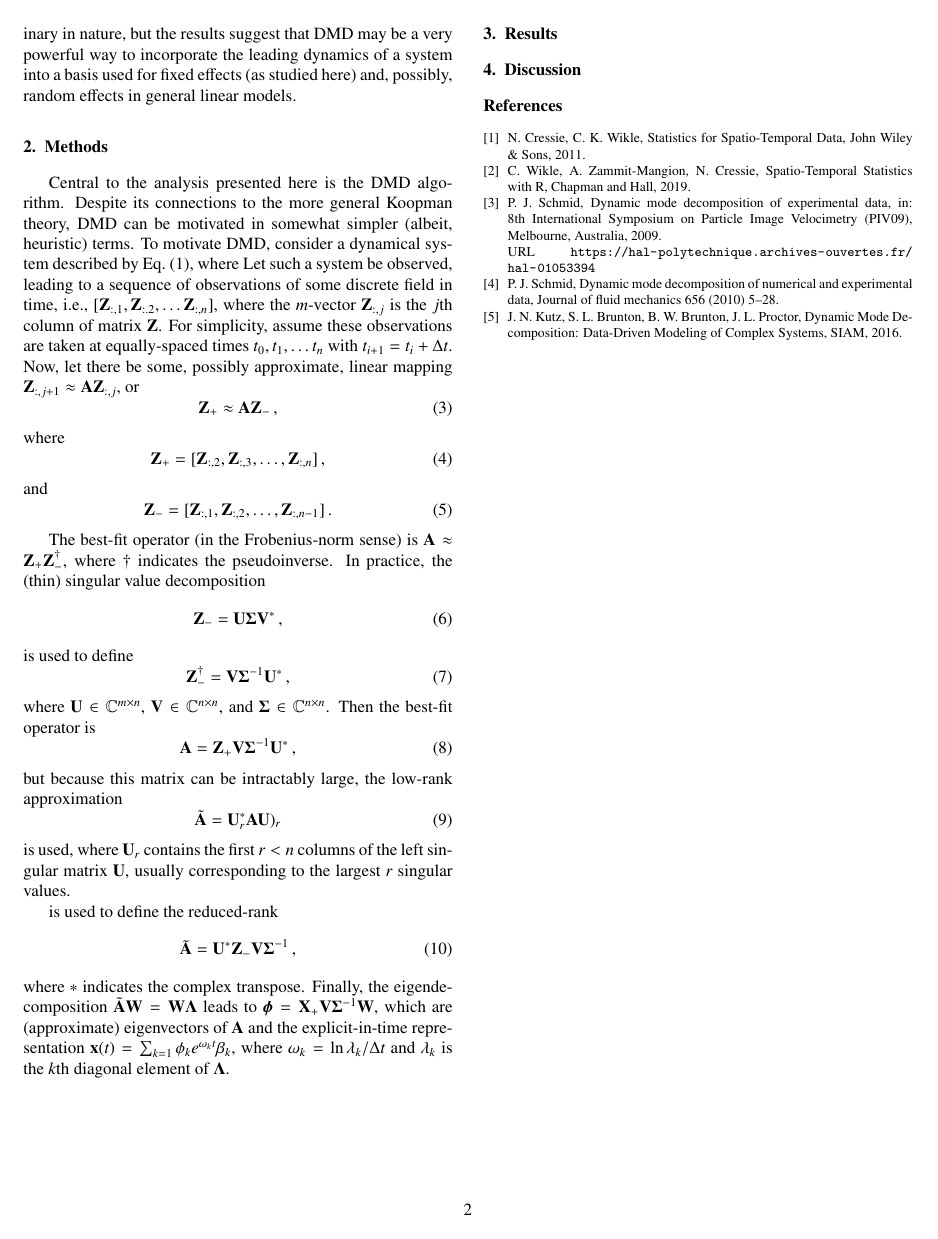
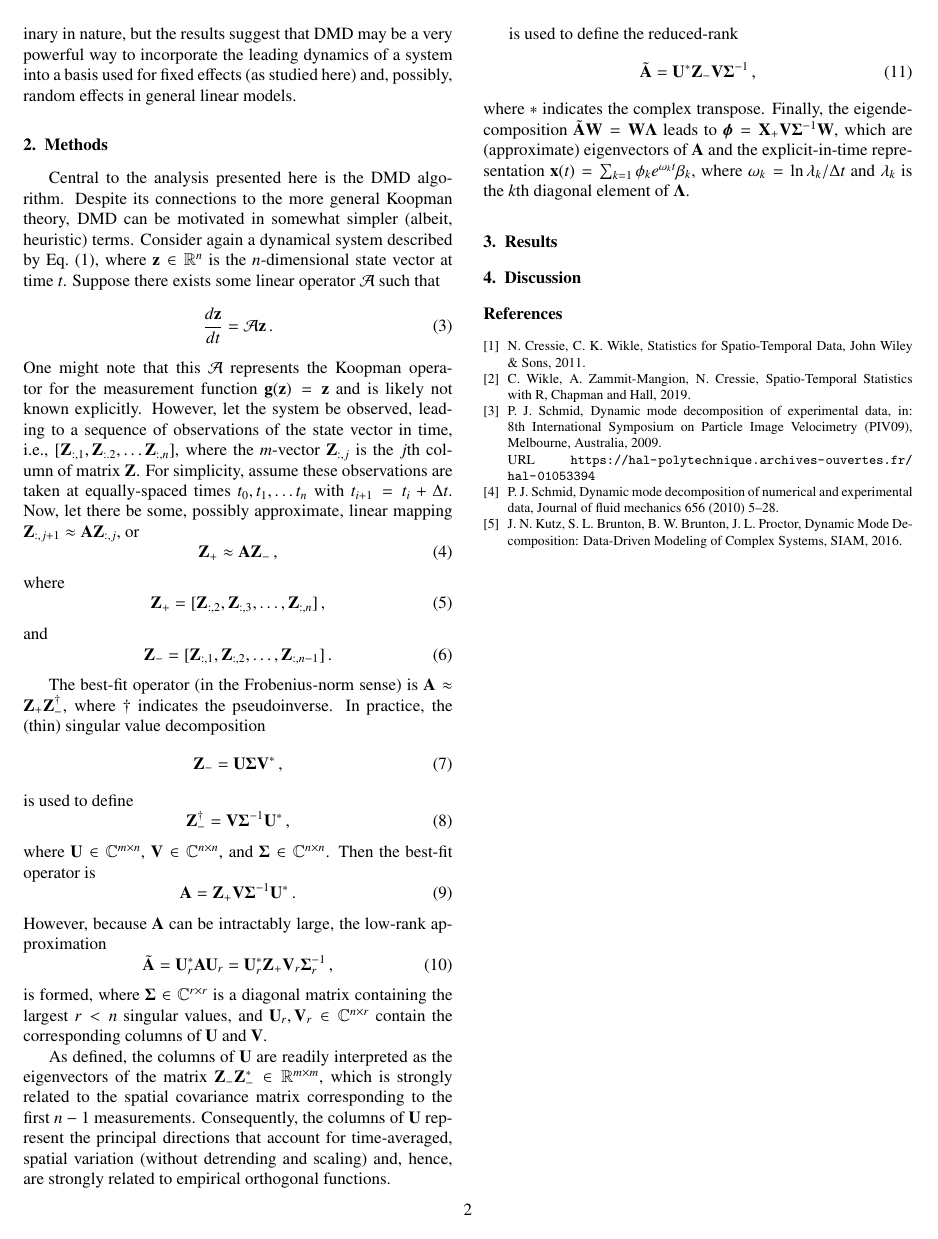
Before and after one commit to robertsj/stat713_project, a LaTeX paper (report/report.tex): page 2 of 2. Compiled offline with pdfLaTeX.

Commit message:
More additions on DMD

```diff
--- a/report/report.tex
+++ b/report/report.tex
@@ -192,8 +192,13 @@ Because only one set of data was explored, this study is naturally preliminary i
 
 Central to the analysis presented here is the DMD algorithm.
 Despite its connections to the more general Koopman theory, DMD can be motivated in somewhat simpler (albeit, heuristic) terms.
-To motivate DMD, consider a dynamical system described by Eq.~(\ref{eq:dynamicalsystem}), where
-Let such a system be observed, leading to a sequence of observations of some discrete field in time, i.e., [$\mathbf{Z}_{:, 1}, \mathbf{Z}_{:. 2}, \ldots \mathbf{Z}_{:, n}$], where the $m$-vector $\mathbf{Z}_{:, j}$ is the $j$th column of matrix $\mathbf{Z}$.
+Consider again a dynamical system described by Eq.~(\ref{eq:dynamicalsystem}), where $\mathbf{z} \in \mathbb{R}^n$ is the $n$-dimensional state vector at time $t$.
+Suppose there exists some linear operator $\mathcal{A}$ such that
+\begin{equation}
+ \frac{d \mathbf{z}}{dt} = \mathcal{A} \mathbf{z} \, .
+\end{equation}
+One might note that this $\mathcal{A}$ represents the Koopman operator for the measurement function $\mathbf{g}(\mathbf{z}) = \mathbf{z}$ and is likely not known explicitly.
+However, let the system be observed, leading to a sequence of observations of the state vector in time, i.e., [$\mathbf{Z}_{:, 1}, \mathbf{Z}_{:. 2}, \ldots \mathbf{Z}_{:, n}$], where the $m$-vector $\mathbf{Z}_{:, j}$ is the $j$th column of matrix $\mathbf{Z}$.
 For simplicity, assume these observations are taken at equally-spaced times $t_0, t_1, \ldots t_n$ with $t_{i+1} = t_i + \Delta t$.
 Now, let there be some, possibly approximate, linear mapping $\mathbf{Z}_{:,j+1} \approx \mathbf{A}\mathbf{Z}_{:,j}$, or \begin{equation}
    \mathbf{Z}_+ \approx \mathbf{A}\mathbf{Z}_- \, ,
@@ -219,13 +224,19 @@ is used to define
 where $\mathbf{U} \in \mathbb{C}^{m\times n}$, $\mathbf{V} \in \mathbb{C}^{n\times n}$, and $\boldsymbol{\Sigma} \in \mathbb{C}^{n\times n}$.
 Then the best-fit operator is
 \begin{equation}
- \mathbf{A} = \mathbf{Z}_+ \mathbf{V} \boldsymbol{\Sigma}^{-1}\mathbf{U}^* \, ,
+ \mathbf{A} = \mathbf{Z}_+ \mathbf{V} \boldsymbol{\Sigma}^{-1}\mathbf{U}^* \, .
 \end{equation}
-but because this matrix can be intractably large, the low-rank approximation
+However, because $\mathbf{A}$ can be intractably large, the low-rank approximation
 \begin{equation}
- \tilde{\mathbf{A}} = \mathbf{U}^*_r \mathbf{A} \mathbf{U})_r
+ \tilde{\mathbf{A}} = \mathbf{U}^*_r \mathbf{A} \mathbf{U}_r = \mathbf{U}^*_r \mathbf{Z}_+ \mathbf{V}_r\boldsymbol{\Sigma}_r^{-1} \, ,
 \end{equation}
-is used, where $\mathbf{U}_r$ contains the first $r < n$ columns of the left singular matrix $\mathbf{U}$, usually corresponding to the largest $r$ singular values.
+is formed, where $\boldsymbol{\Sigma} \in \mathbb{C}^{r\times r}$ is a diagonal matrix containing the largest $r < n$ singular values, and  $\mathbf{U}_r, \mathbf{V}_r \in \mathbb{C}^{n\times r} $ contain the corresponding columns of $\mathbf{U}$ and $\mathbf{V}$.
+
+As defined, the columns of $\mathbf{U}$ are readily interpreted as the eigenvectors of the matrix $\mathbf{Z}_{-} \mathbf{Z}_{-}^* \in \mathbb{R}^{m\times m}$, which is strongly related to the spatial covariance matrix corresponding to the first $n-1$ measurements.
+Consequently, the columns of  $\mathbf{U}$ represent the principal directions that account for time-averaged, spatial variation (without detrending and scaling) and, hence, are strongly related to empirical orthogonal functions.
+
+
+
 
 
 is used to define the reduced-rank
```
Also changed, not shown: report/report.tex (10 more changed lines).
